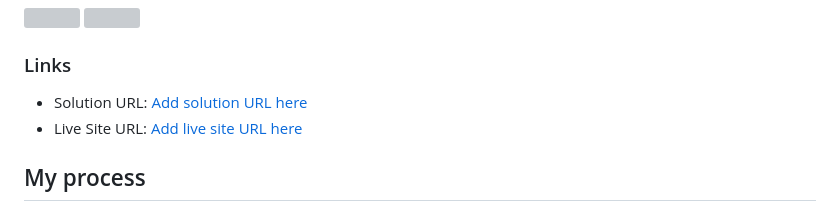
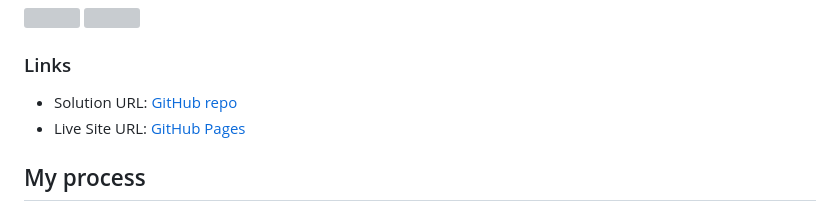
Before and after one commit to BlackiePearlJoobi/password-generator-app, a Markdown page: README.md, the part around the change. Drawn GitHub-style; grey boxes are pictures that could not be loaded.

```diff
--- a/README.md
+++ b/README.md
@@ -45,8 +45,8 @@ Whether you're a developer seeking to extend the functionality or a user needing
 
 ### Links
 
-- Solution URL: [Add solution URL here](https://your-solution-url.com)
-- Live Site URL: [Add live site URL here](https://your-live-site-url.com)
+- Solution URL: [GitHub repo](https://github.com/BlackiePearlJoobi/password-generator-app.git)
+- Live Site URL: [GitHub Pages](https://blackiepearljoobi.github.io/password-generator-app/)
 
 ## My process
 
```
